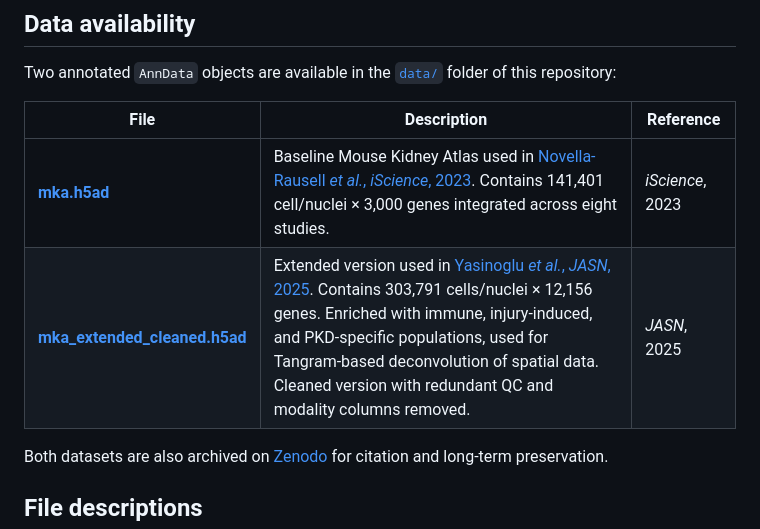
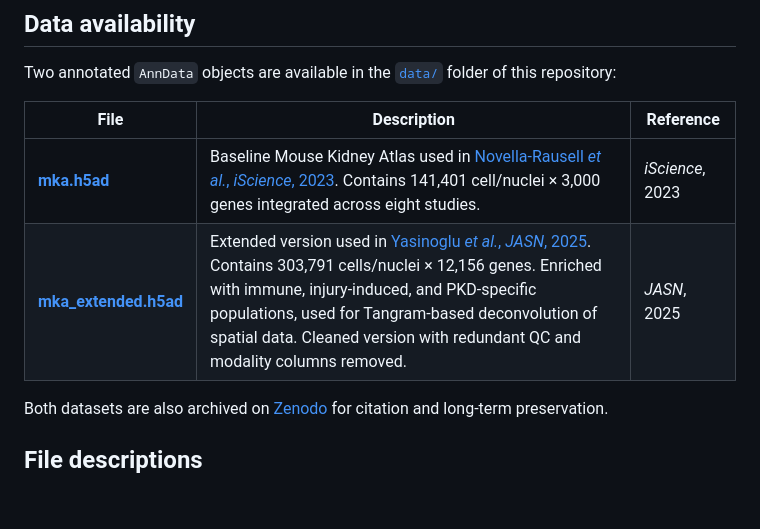
Before and after one commit to nrclaudio/MKA, a Markdown page: README.md, the part around the change. Drawn GitHub-style; blank space fills up the shorter version.

```diff
--- a/README.md
+++ b/README.md
@@ -17,7 +17,7 @@ Two annotated `AnnData` objects are available in the [`data/`](data) folder of t
 | File | Description | Reference |
 |------|--------------|------------|
 |[**mka.h5ad**](https://zenodo.org/records/17395591/files/mka.h5ad?download=1) | Baseline Mouse Kidney Atlas used in [Novella-Rausell *et al.*, *iScience*, 2023](https://www.cell.com/iscience/fulltext/S2589-0042(23)00954-9). Contains 141,401 cell/nuclei × 3,000 genes integrated across eight studies. | *iScience*, 2023 |
-| [**mka_extended_cleaned.h5ad**](https://zenodo.org/records/17395591/files/mka_extended.h5ad?download=1) | Extended version used in [Yasinoglu *et al.*, *JASN*, 2025](https://journals.lww.com/jasn/abstract/9900/spatial_transcriptomics_reveals_injured_cells,.803.aspx). Contains 303,791 cells/nuclei × 12,156 genes. Enriched with immune, injury-induced, and PKD-specific populations, used for Tangram-based deconvolution of spatial data. Cleaned version with redundant QC and modality columns removed. | *JASN*, 2025 |
+| [**mka_extended.h5ad**](https://zenodo.org/records/17395591/files/mka_extended.h5ad?download=1) | Extended version used in [Yasinoglu *et al.*, *JASN*, 2025](https://journals.lww.com/jasn/abstract/9900/spatial_transcriptomics_reveals_injured_cells,.803.aspx). Contains 303,791 cells/nuclei × 12,156 genes. Enriched with immune, injury-induced, and PKD-specific populations, used for Tangram-based deconvolution of spatial data. Cleaned version with redundant QC and modality columns removed. | *JASN*, 2025 |
 
 Both datasets are also archived on [Zenodo](https://zenodo.org/records/10159136) for citation and long-term preservation.
 
```
